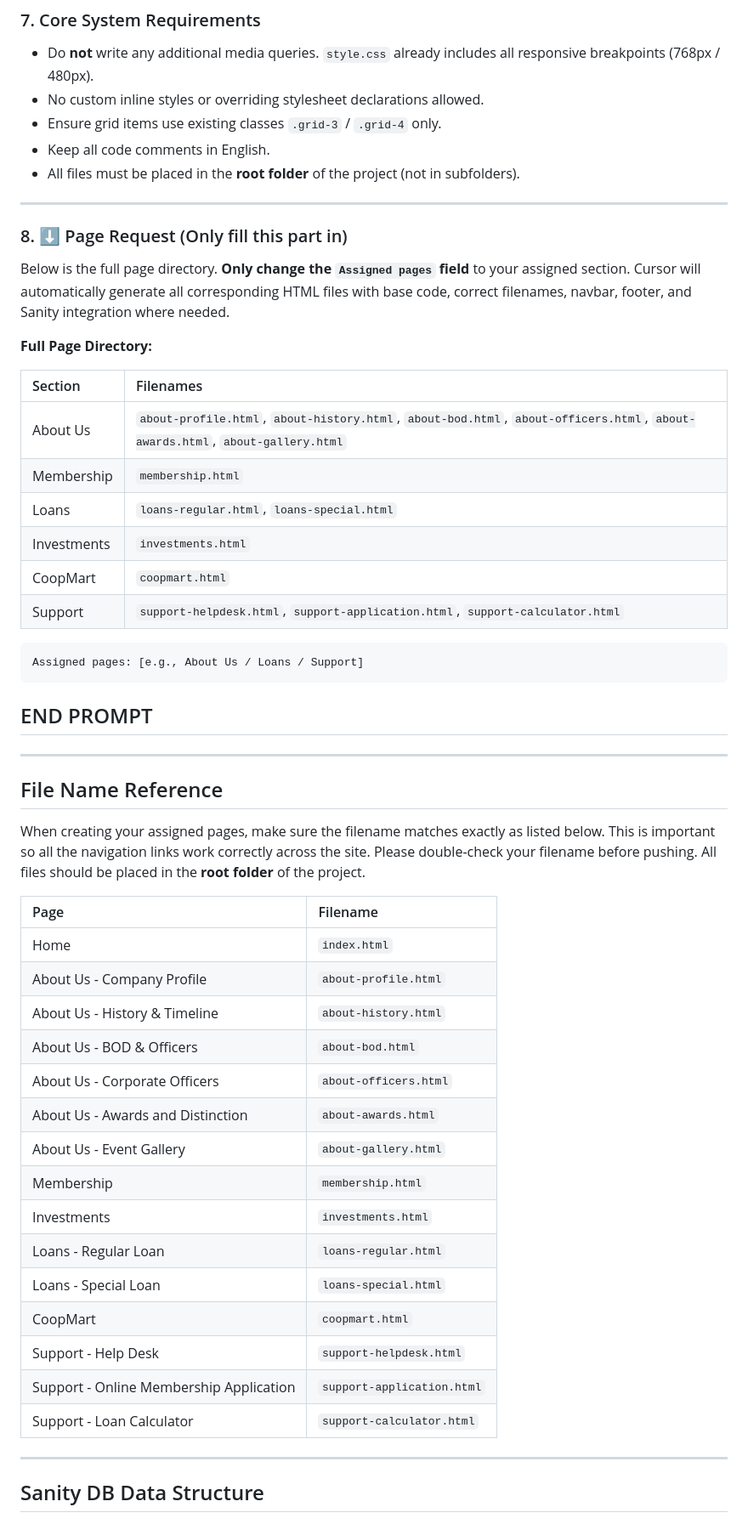
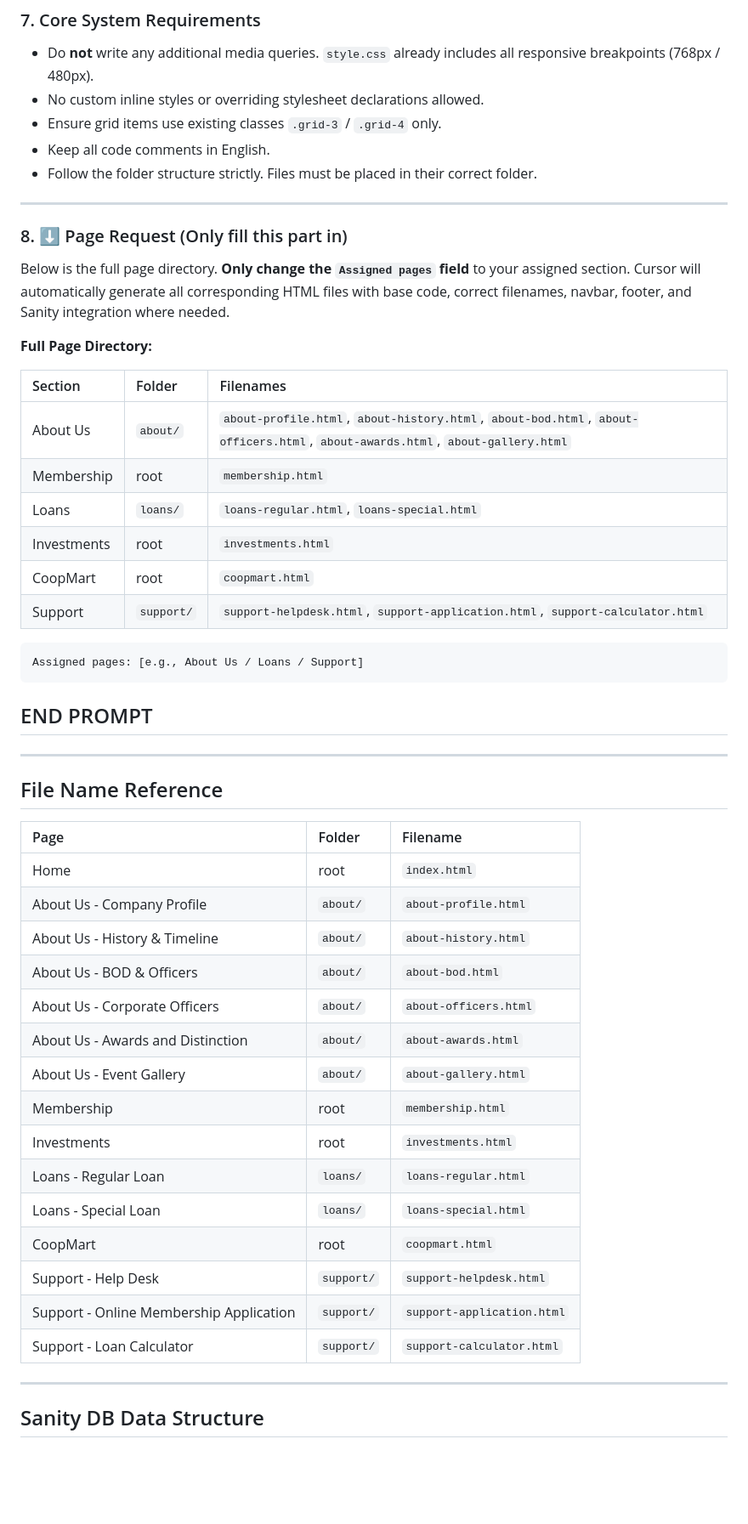
Before and after one commit to bluejiofficial-eng/Web-Dev1-GROUP-B-Final-Project, a Markdown page: README.md, the part around one of its changes. Shown at 85% size. Drawn GitHub-style; blank space fills up the shorter version.

````diff
--- a/README.md
+++ b/README.md
@@ -209,7 +326,7 @@ const urlFor = (source) => builder.image(source);
 - No custom inline styles or overriding stylesheet declarations allowed.
 - Ensure grid items use existing classes `.grid-3` / `.grid-4` only.
 - Keep all code comments in English.
-- All files must be placed in the **root folder** of the project (not in subfolders).
+- Follow the folder structure strictly. Files must be placed in their correct folder.
 
 ---
 
@@ -219,14 +336,14 @@ Below is the full page directory. **Only change the `Assigned pages` field** to
 
 **Full Page Directory:**
 
-| Section | Filenames |
-| :--- | :--- |
-| About Us | `about-profile.html`, `about-history.html`, `about-bod.html`, `about-officers.html`, `about-awards.html`, `about-gallery.html` |
-| Membership | `membership.html` |
-| Loans | `loans-regular.html`, `loans-special.html` |
-| Investments | `investments.html` |
-| CoopMart | `coopmart.html` |
-| Support | `support-helpdesk.html`, `support-application.html`, `support-calculator.html` |
+| Section | Folder | Filenames |
+| :--- | :--- | :--- |
+| About Us | `about/` | `about-profile.html`, `about-history.html`, `about-bod.html`, `about-officers.html`, `about-awards.html`, `about-gallery.html` |
+| Membership | root | `membership.html` |
+| Loans | `loans/` | `loans-regular.html`, `loans-special.html` |
+| Investments | root | `investments.html` |
+| CoopMart | root | `coopmart.html` |
+| Support | `support/` | `support-helpdesk.html`, `support-application.html`, `support-calculator.html` |
 
 ```
 Assigned pages: [e.g., About Us / Loans / Support]
@@ -238,25 +355,23 @@ Assigned pages: [e.g., About Us / Loans / Support]
 
 ## File Name Reference
 
-When creating your assigned pages, make sure the filename matches exactly as listed below. This is important so all the navigation links work correctly across the site. Please double-check your filename before pushing. All files should be placed in the **root folder** of the project.
-
-| Page | Filename |
-| :--- | :--- |
-| Home | `index.html` |
-| About Us - Company Profile | `about-profile.html` |
-| About Us - History & Timeline | `about-history.html` |
-| About Us - BOD & Officers | `about-bod.html` |
-| About Us - Corporate Officers | `about-officers.html` |
-| About Us - Awards and Distinction | `about-awards.html` |
-| About Us - Event Gallery | `about-gallery.html` |
-| Membership | `membership.html` |
-| Investments | `investments.html` |
-| Loans - Regular Loan | `loans-regular.html` |
-| Loans - Special Loan | `loans-special.html` |
-| CoopMart | `coopmart.html` |
-| Support - Help Desk | `support-helpdesk.html` |
-| Support - Online Membership Application | `support-application.html` |
-| Support - Loan Calculator | `support-calculator.html` |
+| Page | Folder | Filename |
+| :--- | :--- | :--- |
+| Home | root | `index.html` |
+| About Us - Company Profile | `about/` | `about-profile.html` |
+| About Us - History & Timeline | `about/` | `about-history.html` |
+| About Us - BOD & Officers | `about/` | `about-bod.html` |
+| About Us - Corporate Officers | `about/` | `about-officers.html` |
+| About Us - Awards and Distinction | `about/` | `about-awards.html` |
+| About Us - Event Gallery | `about/` | `about-gallery.html` |
+| Membership | root | `membership.html` |
+| Investments | root | `investments.html` |
+| Loans - Regular Loan | `loans/` | `loans-regular.html` |
+| Loans - Special Loan | `loans/` | `loans-special.html` |
+| CoopMart | root | `coopmart.html` |
+| Support - Help Desk | `support/` | `support-helpdesk.html` |
+| Support - Online Membership Application | `support/` | `support-application.html` |
+| Support - Loan Calculator | `support/` | `support-calculator.html` |
 
 ---
 
````
Also changed, not shown: other parts of README.md (+135 -18 lines).
